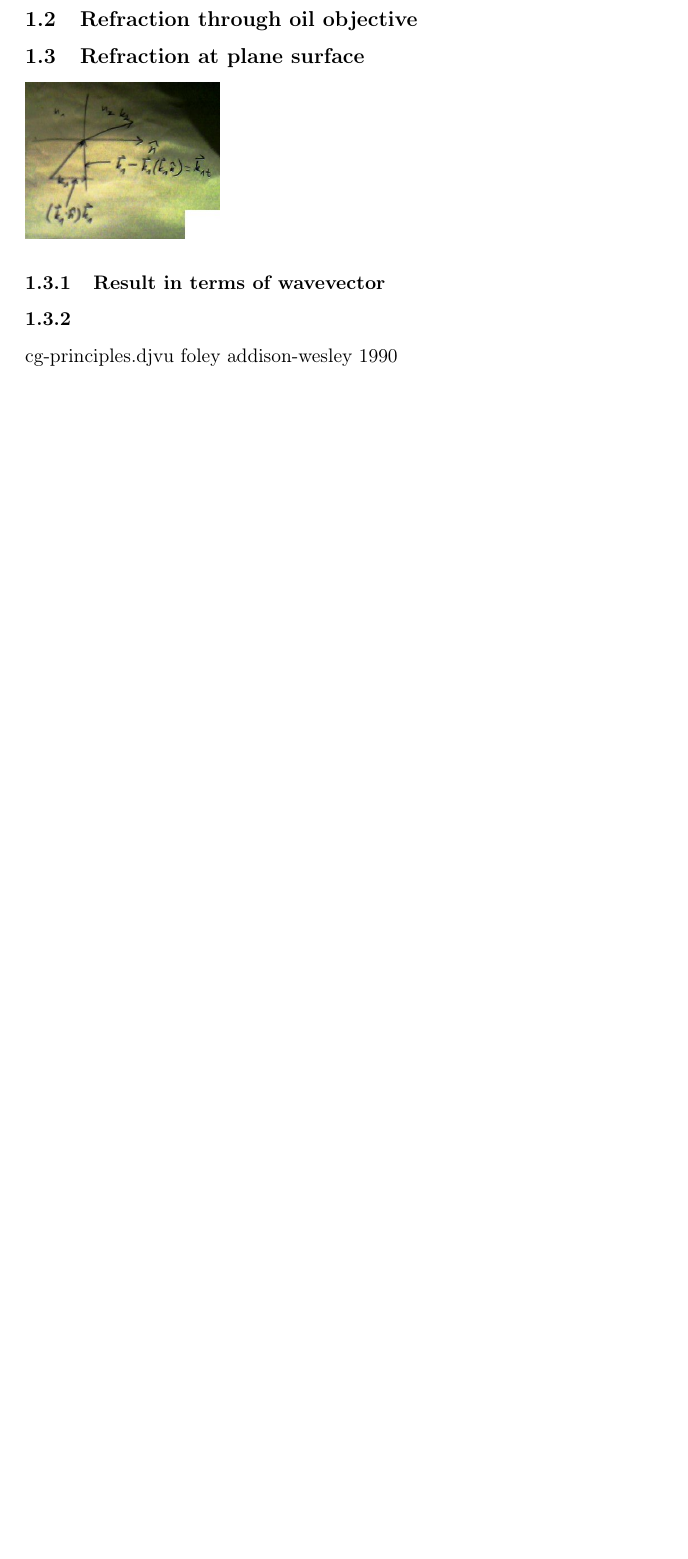
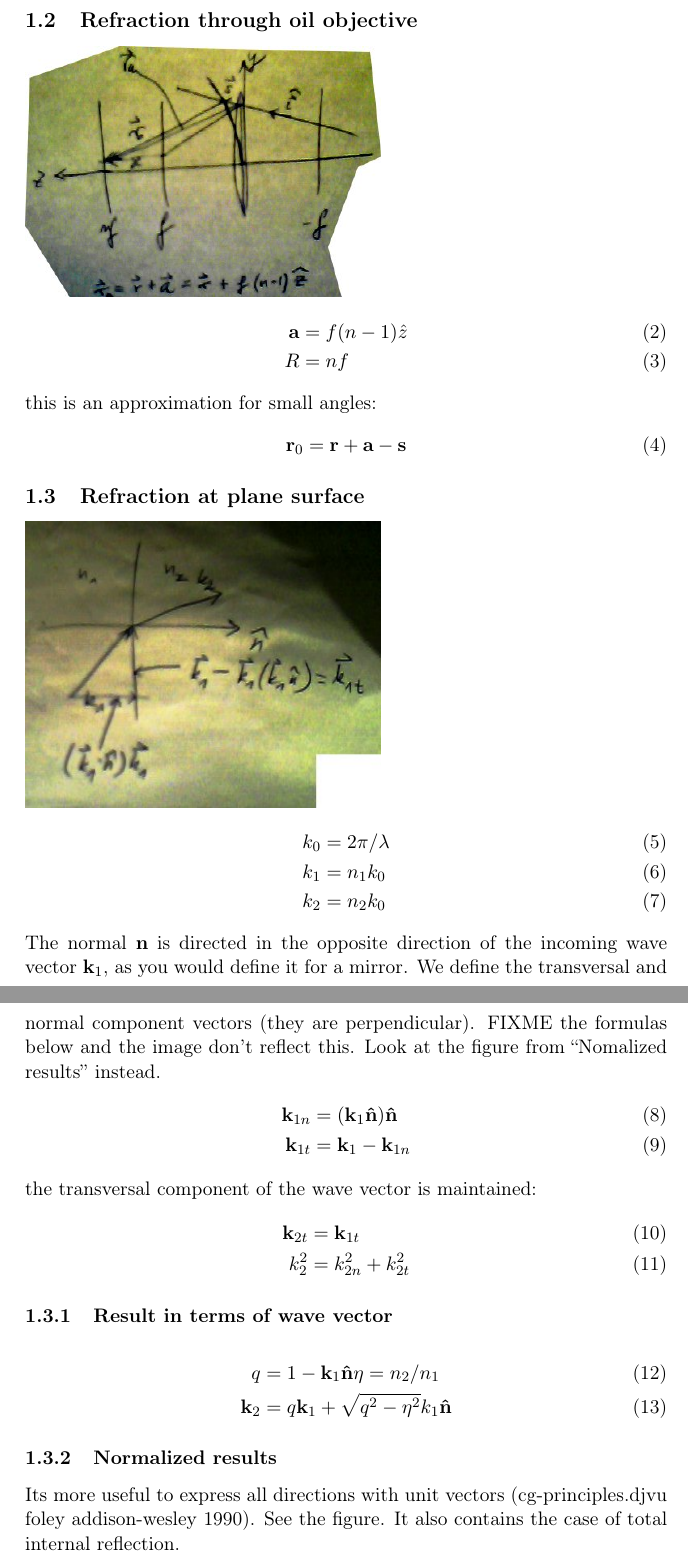
Before and after one commit to plops/lens-doc, a LaTeX document (doc.tex): part of page 1 of 2 before the commit and two parts of pages 2 and 3 of 3 after it, the two joined at a grey line, cut so that both start at the same text, the shorter picture padded with empty space. Compiled offline with pdfLaTeX.

Commit message:
doc.tex is kind of formatted now

```diff
--- a/doc.tex
+++ b/doc.tex
@@ -9,6 +9,7 @@
 \usepackage{wrapfig}
 \usepackage{soul}
 \usepackage{amssymb}
+\usepackage{amsmath}
 \usepackage{hyperref}
 \usepackage{color}
 
@@ -30 +42,0 @@
-\label{sec-1.1}
@@ -31,19 +47,43 @@
 \subsection{Refraction through oil objective}
-\label{sec-1.2}
+\bild{objective.jpg}
+\begin{align}
+  \a &= f (n-1) \hat z \\
+  R &= nf
+\end{align}
+this is an approximation for small angles:
+\begin{align}
+  %\s &= (R - \sqrt{R^2-\rho^2})\i\\
+  \r_0 &= \r + \a - \s
+\end{align}
+\subsection{Refraction at plane surface}
+\bild{slab.jpg}
+\begin{align}
+  k_0&=2\pi/\lambda\\
+  k_1&=n_1 k_0\\
+  k_2&=n_2 k_0
+\end{align}
+The normal $\vect{n}$ is directed in the opposite direction of the incoming
+wave vector $\k_1$, as you would define it for a mirror. We define the
+transversal and normal component vectors (they are perpendicular). FIXME the formulas below and the image don't reflect this. Look at the figure from ``Nomalized results'' instead.
+\begin{align}
+  \k_{1n}&=(\k_1\n)\n\\
+  \k_{1t}&=\k_1 - \k_{1n}
+\end{align}
+the transversal component of the wave vector is maintained:
+\begin{align}
+  \k_{2t}&=\k_{1t}\\
+  k_2^2&=k_{2n}^2 + k_{2t}^2
+\end{align}
 
-\subsection{Refraction at plane surface}
-\label{sec-1.3}
-
-   \includegraphics[width=10em]{./slab.jpg}
-
-
-\subsubsection{Result in terms of wavevector}
-\label{sec-1.3.1}
-
-
-
-\subsubsection{}
-cg-principles.djvu foley addison-wesley 1990
+\subsubsection{Result in terms of wave vector}
+\begin{align}
+  q &= 1-\k_1 \n \eta = n_2/n_1\\
+  \k_2 &= q \k_1 + \sqrt{q^2-\eta^2} k_1\n
+\end{align}
+\subsubsection{Normalized results}
+Its more useful to express all directions with unit vectors
+(cg-principles.djvu foley addison-wesley 1990). See the figure.
+It also contains the case of total internal reflection.
  \begin{figure}
    \centering
    %\def\svgwidth{\columnwidth} % sets the image width, this is optional
```
Also changed, not shown: doc.tex (20 more changed lines).
